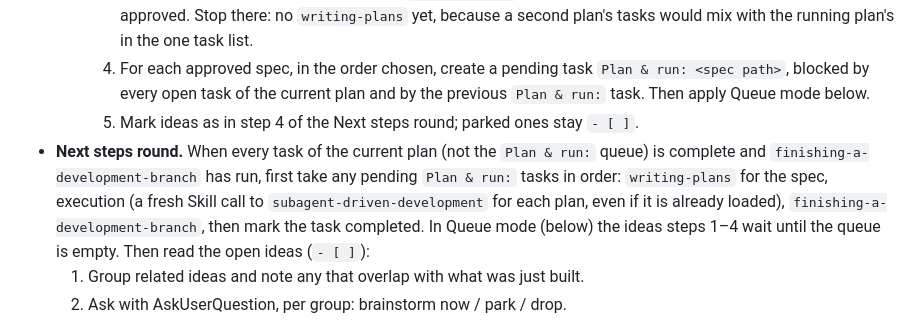
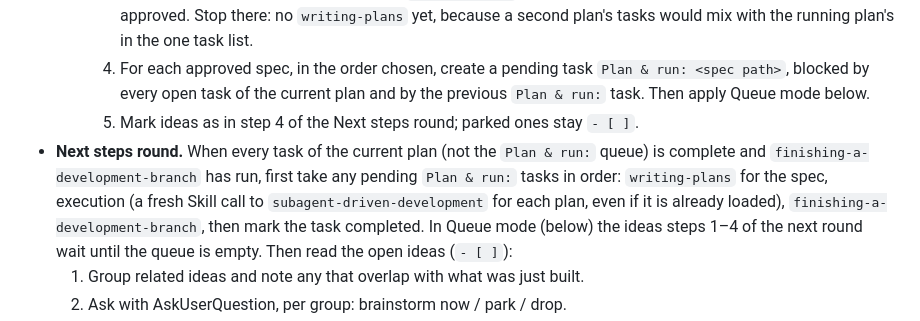
Before and after one commit to cisco-trkkn/agent-board, a Markdown page: claude/orchestrator.md, the part around one of its changes. GitHub-like rendering.

```diff
--- a/claude/orchestrator.md
+++ b/claude/orchestrator.md
@@ -63,6 +63,6 @@ The user keeps ideas for future work in `${TC_IDEAS_DIR:-~/.local/state/agent-bo
     3. Take each "work on next" group through `brainstorming`, one at a time, up to a written spec the user approved. Stop there: no `writing-plans` yet, because a second plan's tasks would mix with the running plan's in the one task list.
     4. For each approved spec, in the order chosen, create a pending task `Plan & run: <spec path>`, blocked by every open task of the current plan and by the previous `Plan & run:` task. Then apply Queue mode below.
     5. Mark ideas as in step 4 of the Next steps round; parked ones stay `- [ ]`.
-- **Next steps round.** When every task of the current plan (not the `Plan & run:` queue) is complete and `finishing-a-development-branch` has run, first take any pending `Plan & run:` tasks in order: `writing-plans` for the spec, execution (a fresh Skill call to `subagent-driven-development` for each plan, even if it is already loaded), `finishing-a-development-branch`, then mark the task completed. In Queue mode (below) the ideas steps 1–4 wait until the queue is empty. Then read the open ideas (`- [ ]`):
+- **Next steps round.** When every task of the current plan (not the `Plan & run:` queue) is complete and `finishing-a-development-branch` has run, first take any pending `Plan & run:` tasks in order: `writing-plans` for the spec, execution (a fresh Skill call to `subagent-driven-development` for each plan, even if it is already loaded), `finishing-a-development-branch`, then mark the task completed. In Queue mode (below) the ideas steps 1–4 of the next round wait until the queue is empty. Then read the open ideas (`- [ ]`):
   1. Group related ideas and note any that overlap with what was just built.
   2. Ask with AskUserQuestion, per group: brainstorm now / park / drop.
```
Also changed, not shown: other parts of claude/orchestrator.md (+1 -1 lines), 1 other file.
